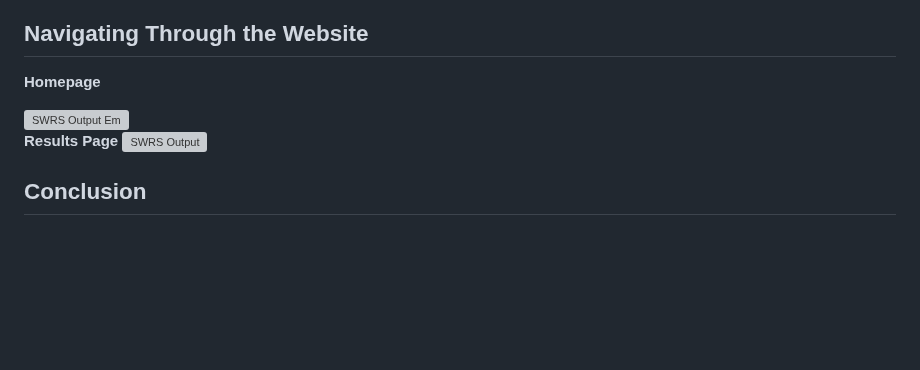
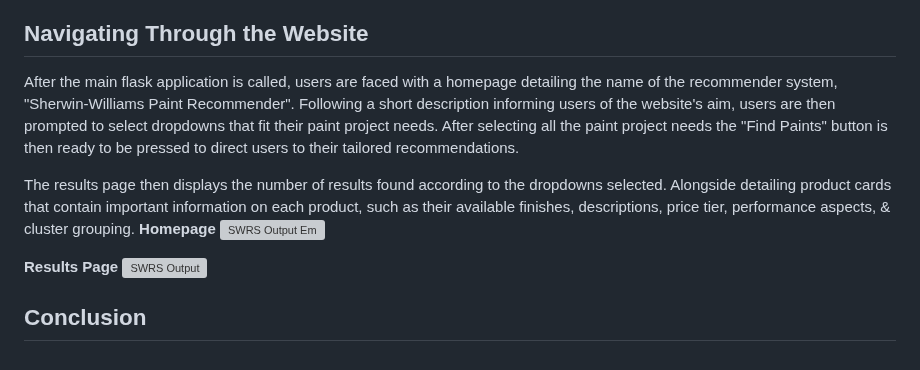
Before and after one commit to Liscxj/Sherwin-Williams-Recommender-, a Markdown page: README.md, the part around the change. GitHub-like rendering; blank space fills up the shorter version; grey boxes are pictures that could not be loaded.

```diff
--- a/README.md
+++ b/README.md
@@ -128,13 +128,13 @@ To allow users to interact with the recommender systems, Flask was used to intak
      - cluster label
      - "best matched" icon for the best result from selections
 ## Navigating Through the Website
+After the main flask application is called, users are faced with a homepage detailing the name of the recommender system, "Sherwin-Williams Paint Recommender". Following a short description informing users of the website's aim, users are then prompted to select dropdowns that fit their paint project needs. After selecting all the paint project needs the "Find Paints" button is then ready to be pressed to direct users to their tailored recommendations.
 
+The results page then displays the number of results found according to the dropdowns selected. Alongside detailing product cards that contain important information on each product, such as their available finishes, descriptions, price tier, performance aspects, & cluster grouping.
 **Homepage**
-
 <img width="802" height="734" alt="SWRS Output Em" src="https://github.com/user-attachments/assets/85c81402-535b-4705-b1d5-7bfdbb8fb877" />
 
 **Results Page**
 <img width="913" height="890" alt="SWRS Output" src="https://github.com/user-attachments/assets/e65a8fed-d55f-4116-8088-f13f220b6355" />
 
-
 ## Conclusion
```
